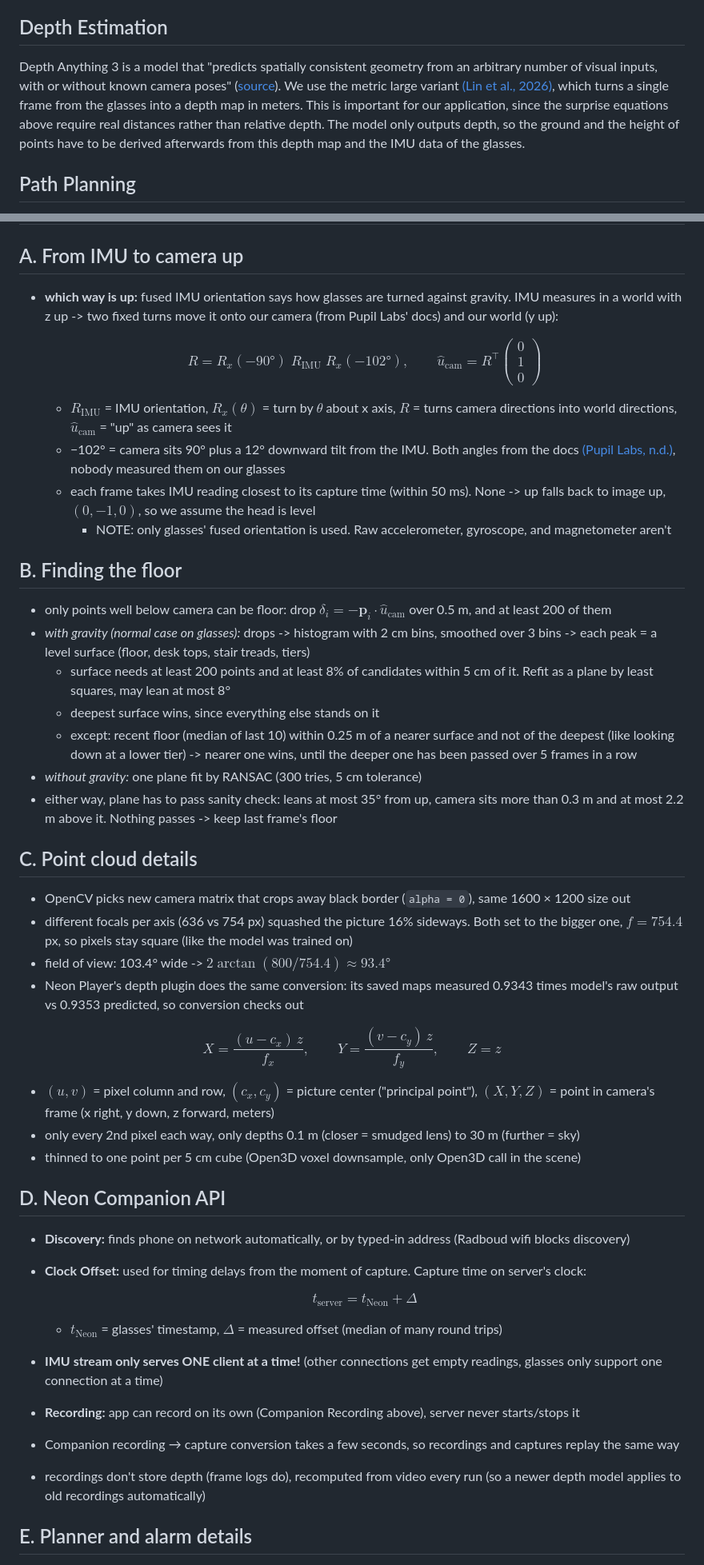
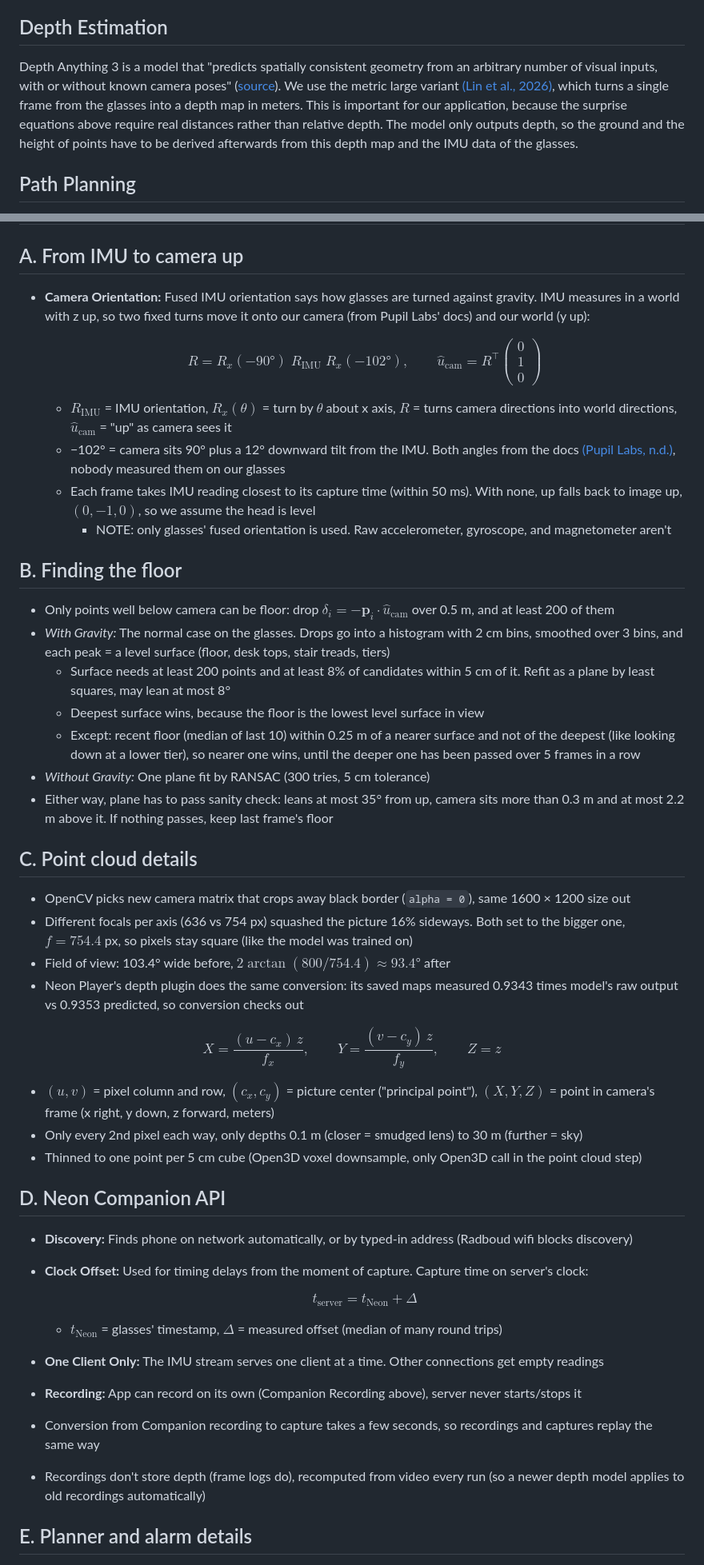
Before and after one commit to Re0mar/NeuromorphicPaths, a Markdown page: report/Project Report.md, 2 parts joined by grey strips. Shown at 80% size. Drawn GitHub-style.

```diff
--- a/report/Project Report.md
+++ b/report/Project Report.md
@@ -94,7 +94,7 @@ Both forms express how reliably the user can predict the distance to an obstacle
 
 ## Depth Estimation
 
-Depth Anything 3 is a model that "predicts spatially consistent geometry from an arbitrary number of visual inputs, with or without known camera poses" ([source](https://depth-anything-3.github.io/)). We use the metric large variant [(Lin et al., 2026)](#references), which turns a single frame from the glasses into a depth map in meters. This is important for our application, since the surprise equations above require real distances rather than relative depth. The model only outputs depth, so the ground and the height of points have to be derived afterwards from this depth map and the IMU data of the glasses.
+Depth Anything 3 is a model that "predicts spatially consistent geometry from an arbitrary number of visual inputs, with or without known camera poses" ([source](https://depth-anything-3.github.io/)). We use the metric large variant [(Lin et al., 2026)](#references), which turns a single frame from the glasses into a depth map in meters. This is important for our application, because the surprise equations above require real distances rather than relative depth. The model only outputs depth, so the ground and the height of points have to be derived afterwards from this depth map and the IMU data of the glasses.
 
 ## Path Planning
 
@@ -477,46 +481,46 @@ The most pressing limitations for this implementation are in the inputs and the
 # Appendix
 
 ## A. From IMU to camera up
-- **which way is up:** fused IMU orientation says how glasses are turned against gravity. IMU measures in a world with z up -> two fixed turns move it onto our camera (from Pupil Labs' docs) and our world (y up):
+- **Camera Orientation:** Fused IMU orientation says how glasses are turned against gravity. IMU measures in a world with z up, so two fixed turns move it onto our camera (from Pupil Labs' docs) and our world (y up):
 
   $$R = R_x(-90°)\; R_{\text{IMU}}\; R_x(-102°), \qquad \hat u_{\text{cam}} = R^\top \begin{pmatrix} 0 \\ 1 \\ 0 \end{pmatrix}$$
 
   - $R_{\text{IMU}}$ = IMU orientation, $R_x(\theta)$ = turn by $\theta$ about x axis, $R$ = turns camera directions into world directions, $\hat u_{\text{cam}}$ = "up" as camera sees it
   - −102° = camera sits 90° plus a 12° downward tilt from the IMU. Both angles from the docs [(Pupil Labs, n.d.)](#references), nobody measured them on our glasses
-  - each frame takes IMU reading closest to its capture time (within 50 ms). None -> up falls back to image up, $(0, -1, 0)$, so we assume the head is level
+  - Each frame takes IMU reading closest to its capture time (within 50 ms). With none, up falls back to image up, $(0, -1, 0)$, so we assume the head is level
     - NOTE: only glasses' fused orientation is used. Raw accelerometer, gyroscope, and magnetometer aren't
 
 ## B. Finding the floor
-- only points well below camera can be floor: drop $\delta_i = -\mathbf p_i \cdot \hat u_{\text{cam}}$ over 0.5 m, and at least 200 of them
-- *with gravity (normal case on glasses):* drops -> histogram with 2 cm bins, smoothed over 3 bins -> each peak = a level surface (floor, desk tops, stair treads, tiers)
-  - surface needs at least 200 points and at least 8% of candidates within 5 cm of it. Refit as a plane by least squares, may lean at most 8°
-  - deepest surface wins, since everything else stands on it
-  - except: recent floor (median of last 10) within 0.25 m of a nearer surface and not of the deepest (like looking down at a lower tier) -> nearer one wins, until the deeper one has been passed over 5 frames in a row
-- *without gravity:* one plane fit by RANSAC (300 tries, 5 cm tolerance)
-- either way, plane has to pass sanity check: leans at most 35° from up, camera sits more than 0.3 m and at most 2.2 m above it. Nothing passes -> keep last frame's floor
+- Only points well below camera can be floor: drop $\delta_i = -\mathbf p_i \cdot \hat u_{\text{cam}}$ over 0.5 m, and at least 200 of them
+- *With Gravity:* The normal case on the glasses. Drops go into a histogram with 2 cm bins, smoothed over 3 bins, and each peak = a level surface (floor, desk tops, stair treads, tiers)
+  - Surface needs at least 200 points and at least 8% of candidates within 5 cm of it. Refit as a plane by least squares, may lean at most 8°
+  - Deepest surface wins, because the floor is the lowest level surface in view
+  - Except: recent floor (median of last 10) within 0.25 m of a nearer surface and not of the deepest (like looking down at a lower tier), so nearer one wins, until the deeper one has been passed over 5 frames in a row
+- *Without Gravity:* One plane fit by RANSAC (300 tries, 5 cm tolerance)
+- Either way, plane has to pass sanity check: leans at most 35° from up, camera sits more than 0.3 m and at most 2.2 m above it. If nothing passes, keep last frame's floor
 
 ## C. Point cloud details
 - OpenCV picks new camera matrix that crops away black border (`alpha = 0`), same 1600 × 1200 size out
-- different focals per axis (636 vs 754 px) squashed the picture 16% sideways. Both set to the bigger one, $f = 754.4$ px, so pixels stay square (like the model was trained on)
-- field of view: 103.4° wide -> $2 \arctan(800 / 754.4) \approx 93.4°$
+- Different focals per axis (636 vs 754 px) squashed the picture 16% sideways. Both set to the bigger one, $f = 754.4$ px, so pixels stay square (like the model was trained on)
+- Field of view: 103.4° wide before, $2 \arctan(800 / 754.4) \approx 93.4°$ after
 - Neon Player's depth plugin does the same conversion: its saved maps measured 0.9343 times model's raw output vs 0.9353 predicted, so conversion checks out
 
 $$X = \frac{(u - c_x)\, z}{f_x}, \qquad Y = \frac{(v - c_y)\, z}{f_y}, \qquad Z = z$$
 
 - $(u, v)$ = pixel column and row, $(c_x, c_y)$ = picture center ("principal point"), $(X, Y, Z)$ = point in camera's frame (x right, y down, z forward, meters)
-- only every 2nd pixel each way, only depths 0.1 m (closer = smudged lens) to 30 m (further = sky)
-- thinned to one point per 5 cm cube (Open3D voxel downsample, only Open3D call in the scene)
+- Only every 2nd pixel each way, only depths 0.1 m (closer = smudged lens) to 30 m (further = sky)
+- Thinned to one point per 5 cm cube (Open3D voxel downsample, only Open3D call in the point cloud step)
 
 ## D. Neon Companion API
-- **Discovery:** finds phone on network automatically, or by typed-in address (Radboud wifi blocks discovery)
-- **Clock Offset:** used for timing delays from the moment of capture. Capture time on server's clock:
+- **Discovery:** Finds phone on network automatically, or by typed-in address (Radboud wifi blocks discovery)
+- **Clock Offset:** Used for timing delays from the moment of capture. Capture time on server's clock:
 
   $$t_{\text{server}} = t_{\text{Neon}} + \Delta$$
 
   - $t_{\text{Neon}}$ = glasses' timestamp, $\Delta$ = measured offset (median of many round trips)
-- **IMU stream only serves ONE client at a time!** (other connections get empty readings, glasses only support one connection at a time)
-- **Recording:** app can record on its own (Companion Recording above), server never starts/stops it
-- Companion recording → capture conversion takes a few seconds, so recordings and captures replay the same way
-- recordings don't store depth (frame logs do), recomputed from video every run (so a newer depth model applies to old recordings automatically)
+- **One Client Only:** The IMU stream serves one client at a time. Other connections get empty readings
+- **Recording:** App can record on its own (Companion Recording above), server never starts/stops it
+- Conversion from Companion recording to capture takes a few seconds, so recordings and captures replay the same way
+- Recordings don't store depth (frame logs do), recomputed from video every run (so a newer depth model applies to old recordings automatically)
 
 ## E. Planner and alarm details
```
Also changed, not shown: other parts of report/Project Report.md (+46 -42 lines).
